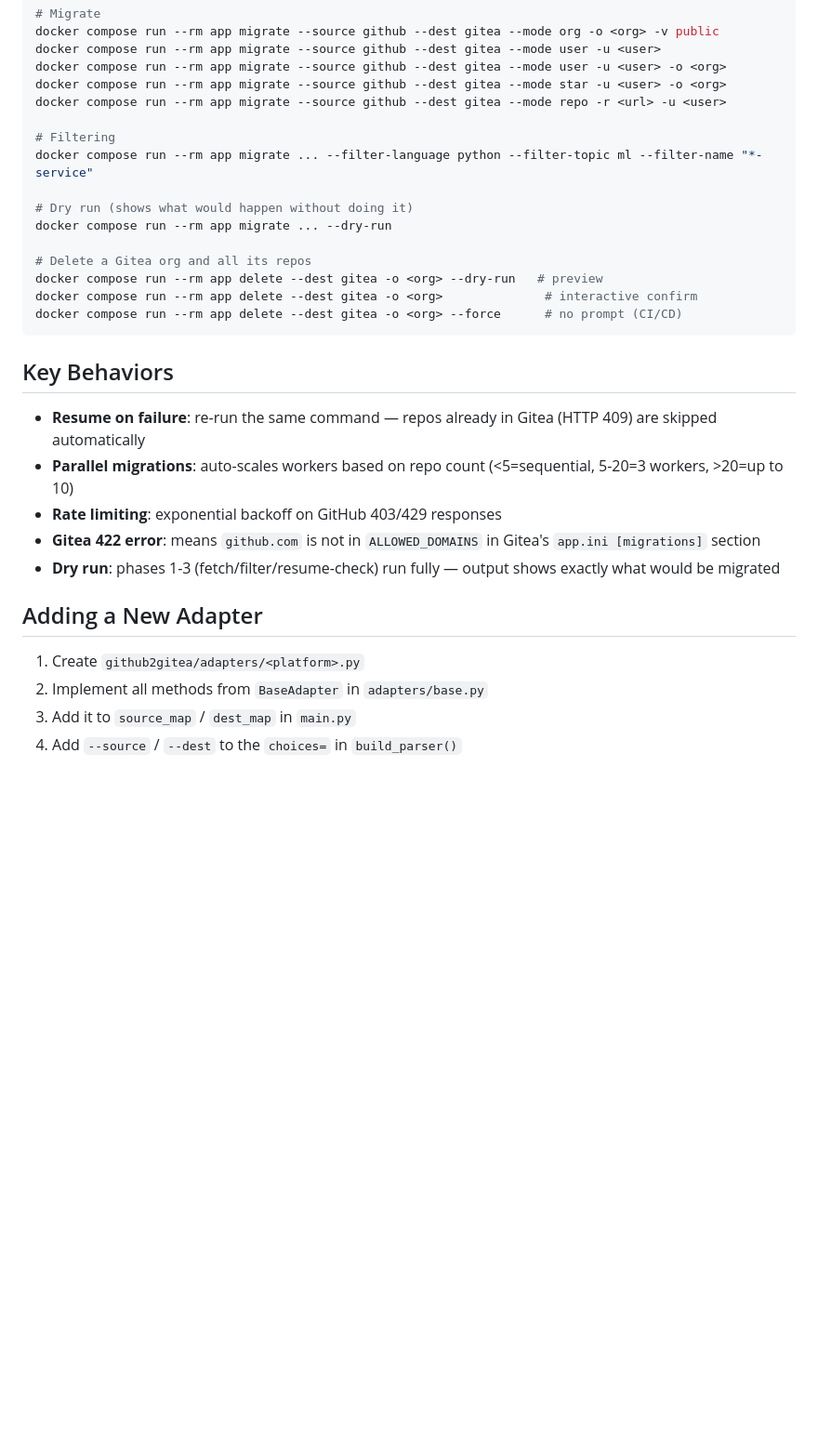
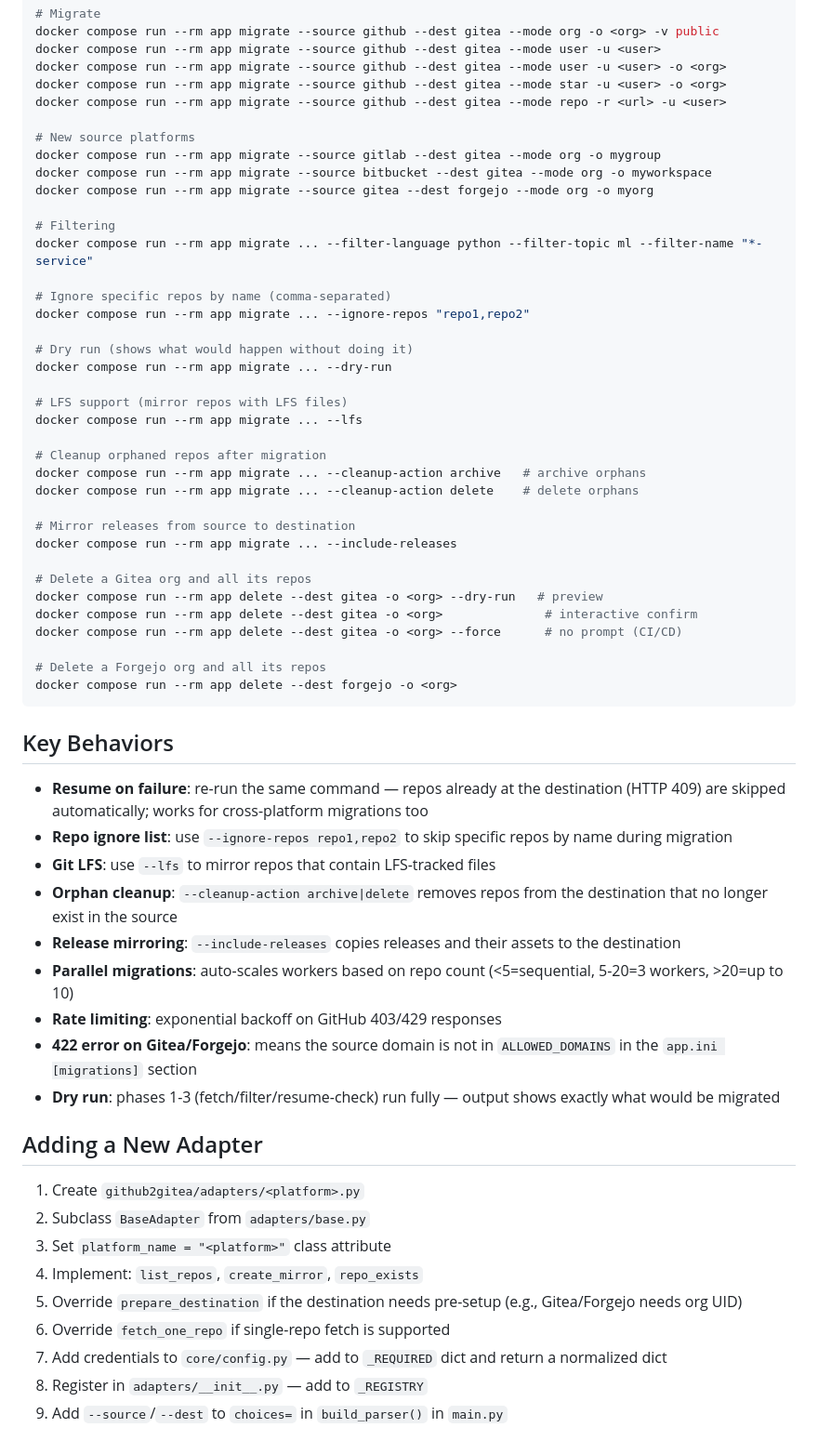
Before and after one commit to KingPin/GitPorter, a Markdown page: CLAUDE.md, the part around one of its changes. Shown at 93% size. Rendered like a GitHub page; blank space fills up the shorter version.

````diff
--- a/CLAUDE.md
+++ b/CLAUDE.md
@@ -52,29 +63,59 @@ docker compose run --rm app migrate --source github --dest gitea --mode user -u
 docker compose run --rm app migrate --source github --dest gitea --mode star -u <user> -o <org>
 docker compose run --rm app migrate --source github --dest gitea --mode repo -r <url> -u <user>
 
+# New source platforms
+docker compose run --rm app migrate --source gitlab --dest gitea --mode org -o mygroup
+docker compose run --rm app migrate --source bitbucket --dest gitea --mode org -o myworkspace
+docker compose run --rm app migrate --source gitea --dest forgejo --mode org -o myorg
+
 # Filtering
 docker compose run --rm app migrate ... --filter-language python --filter-topic ml --filter-name "*-service"
 
+# Ignore specific repos by name (comma-separated)
+docker compose run --rm app migrate ... --ignore-repos "repo1,repo2"
+
 # Dry run (shows what would happen without doing it)
 docker compose run --rm app migrate ... --dry-run
+
+# LFS support (mirror repos with LFS files)
+docker compose run --rm app migrate ... --lfs
+
+# Cleanup orphaned repos after migration
+docker compose run --rm app migrate ... --cleanup-action archive   # archive orphans
+docker compose run --rm app migrate ... --cleanup-action delete    # delete orphans
+
+# Mirror releases from source to destination
+docker compose run --rm app migrate ... --include-releases
 
 # Delete a Gitea org and all its repos
 docker compose run --rm app delete --dest gitea -o <org> --dry-run   # preview
 docker compose run --rm app delete --dest gitea -o <org>              # interactive confirm
 docker compose run --rm app delete --dest gitea -o <org> --force      # no prompt (CI/CD)
+
+# Delete a Forgejo org and all its repos
+docker compose run --rm app delete --dest forgejo -o <org>
 ```
 
 ## Key Behaviors
 
-- **Resume on failure**: re-run the same command — repos already in Gitea (HTTP 409) are skipped automatically
+- **Resume on failure**: re-run the same command — repos already at the destination (HTTP 409) are skipped automatically; works for cross-platform migrations too
+- **Repo ignore list**: use `--ignore-repos repo1,repo2` to skip specific repos by name during migration
+- **Git LFS**: use `--lfs` to mirror repos that contain LFS-tracked files
+- **Orphan cleanup**: `--cleanup-action archive|delete` removes repos from the destination that no longer exist in the source
+- **Release mirroring**: `--include-releases` copies releases and their assets to the destination
 - **Parallel migrations**: auto-scales workers based on repo count (<5=sequential, 5-20=3 workers, >20=up to 10)
 - **Rate limiting**: exponential backoff on GitHub 403/429 responses
-- **Gitea 422 error**: means `github.com` is not in `ALLOWED_DOMAINS` in Gitea's `app.ini [migrations]` section
+- **422 error on Gitea/Forgejo**: means the source domain is not in `ALLOWED_DOMAINS` in the `app.ini [migrations]` section
 - **Dry run**: phases 1-3 (fetch/filter/resume-check) run fully — output shows exactly what would be migrated
 
 ## Adding a New Adapter
 
 1. Create `github2gitea/adapters/<platform>.py`
-2. Implement all methods from `BaseAdapter` in `adapters/base.py`
-3. Add it to `source_map` / `dest_map` in `main.py`
-4. Add `--source` / `--dest` to the `choices=` in `build_parser()`
+2. Subclass `BaseAdapter` from `adapters/base.py`
+3. Set `platform_name = "<platform>"` class attribute
+4. Implement: `list_repos`, `create_mirror`, `repo_exists`
+5. Override `prepare_destination` if the destination needs pre-setup (e.g., Gitea/Forgejo needs org UID)
+6. Override `fetch_one_repo` if single-repo fetch is supported
+7. Add credentials to `core/config.py` — add to `_REQUIRED` dict and return a normalized dict
+8. Register in `adapters/__init__.py` — add to `_REGISTRY`
+9. Add `--source`/`--dest` to `choices=` in `build_parser()` in `main.py`
````
Also changed, not shown: other parts of CLAUDE.md (+22 -11 lines).
